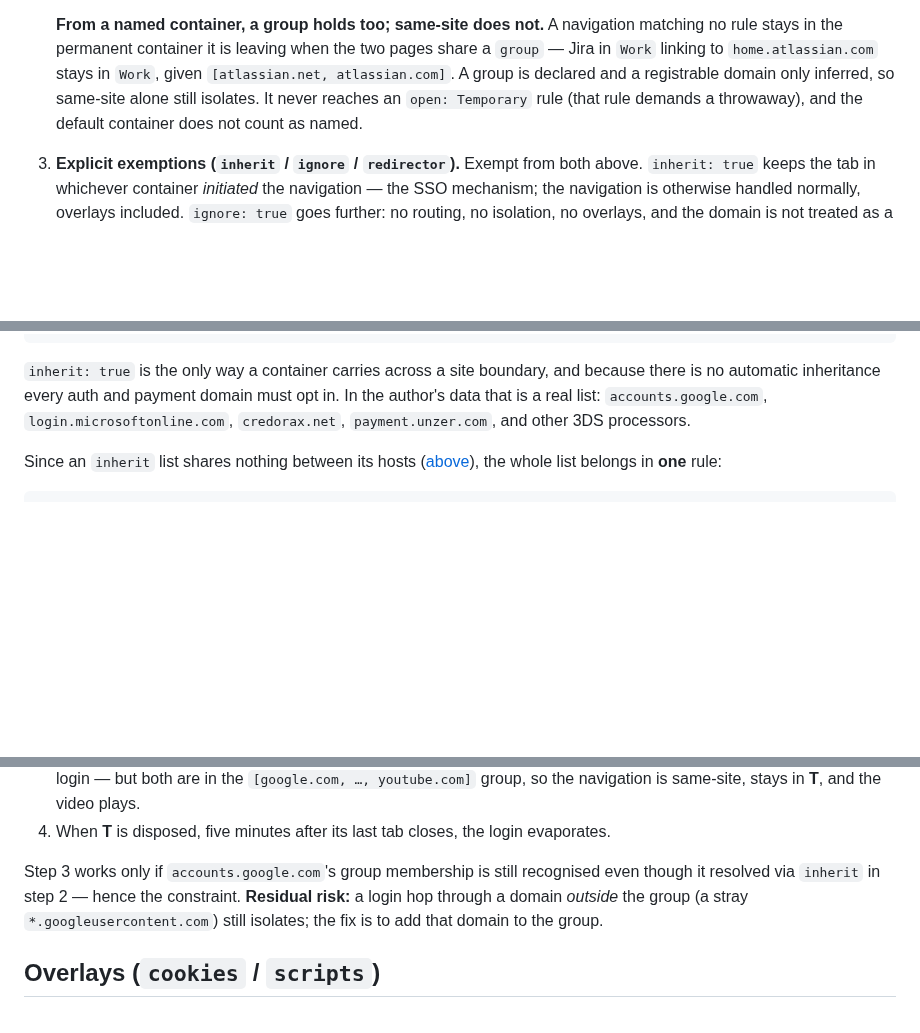
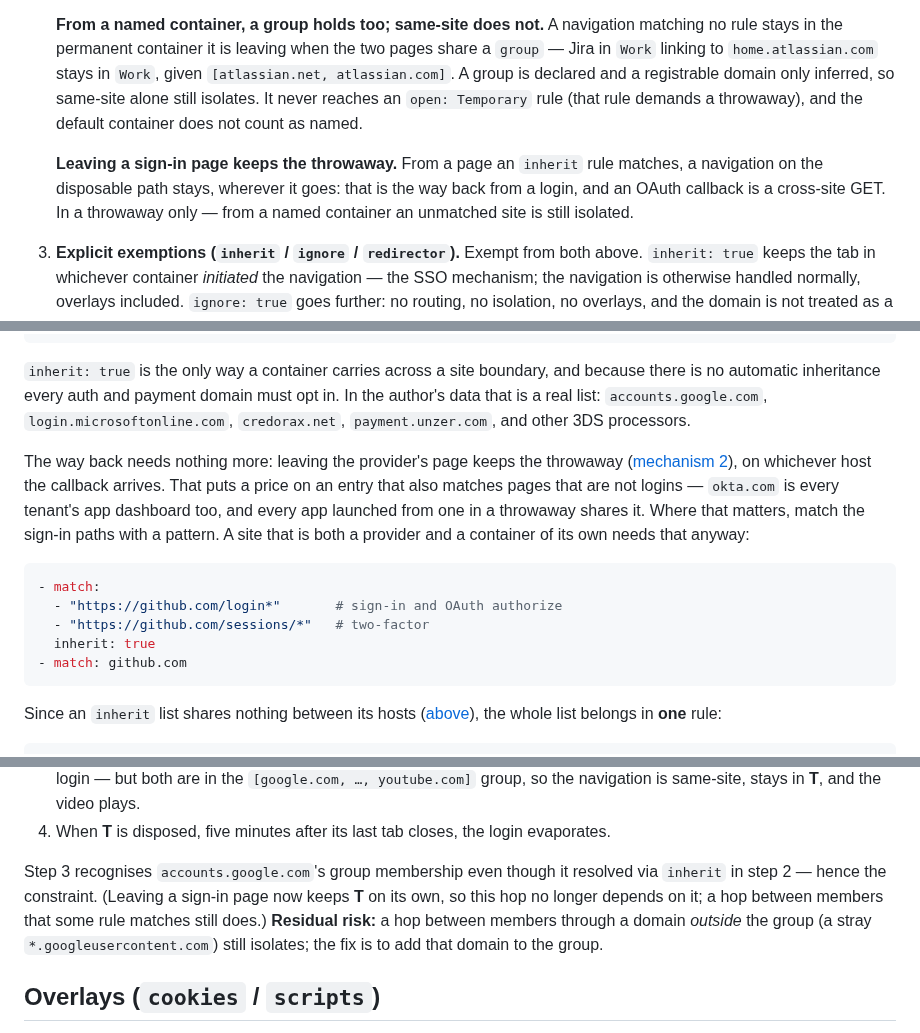
Before and after one commit to ArloL/configurable-containers, a Markdown page: CONFIG.md, 3 parts joined by grey strips. Rendered like a GitHub page; blank space fills up the shorter version.

````diff
--- a/CONFIG.md
+++ b/CONFIG.md
@@ -260,6 +260,11 @@ Every top-level (`main_frame`) navigation is evaluated fresh. Three mechanisms,
    inferred, so same-site alone still isolates. It never reaches an `open: Temporary` rule
    (that rule demands a throwaway), and the default container does not count as named.
 
+   **Leaving a sign-in page keeps the throwaway.** From a page an `inherit` rule matches,
+   a navigation on the disposable path stays, wherever it goes: that is the way back from
+   a login, and an OAuth callback is a cross-site GET. In a throwaway only — from a named
+   container an unmatched site is still isolated.
+
 3. **Explicit exemptions (`inherit` / `ignore` / `redirector`).** Exempt from both above.
    `inherit: true` keeps the tab in whichever container *initiated* the navigation — the
    SSO mechanism; the navigation is otherwise handled normally, overlays included.
@@ -314,6 +319,21 @@ An identity provider or shared payment redirector is configured one of two ways:
 there is no automatic inheritance every auth and payment domain must opt in. In the
 author's data that is a real list: `accounts.google.com`, `login.microsoftonline.com`,
 `credorax.net`, `payment.unzer.com`, and other 3DS processors.
+
+The way back needs nothing more: leaving the provider's page keeps the throwaway
+([mechanism 2](#resolution-engine)), on whichever host the callback arrives. That puts a
+price on an entry that also matches pages that are not logins — `okta.com` is every
+tenant's app dashboard too, and every app launched from one in a throwaway shares it.
+Where that matters, match the sign-in paths with a pattern. A site that is both a provider
+and a container of its own needs that anyway:
+
+```yaml
+- match:
+  - "https://github.com/login*"       # sign-in and OAuth authorize
+  - "https://github.com/sessions/*"   # two-factor
+  inherit: true
+- match: github.com
+```
 
 Since an `inherit` list shares nothing between its hosts
 ([above](#what-a-match-list-means-depends-on-the-action)), the whole list belongs in
@@ -395,10 +415,12 @@ signed-in-for-age-gate YouTube:
    group, so the navigation is same-site, stays in **T**, and the video plays.
 4. When **T** is disposed, five minutes after its last tab closes, the login evaporates.
 
-Step 3 works only if `accounts.google.com`'s group membership is still recognised even
-though it resolved via `inherit` in step 2 — hence the constraint. **Residual risk:** a
-login hop through a domain *outside* the group (a stray `*.googleusercontent.com`) still
-isolates; the fix is to add that domain to the group.
+Step 3 recognises `accounts.google.com`'s group membership even though it resolved via
+`inherit` in step 2 — hence the constraint. (Leaving a sign-in page now keeps **T** on its
+own, so this hop no longer depends on it; a hop between members that some rule matches
+still does.) **Residual risk:** a hop between members through a domain *outside* the
+group (a stray `*.googleusercontent.com`) still isolates; the fix is to add that domain
+to the group.
 
 ## Overlays (`cookies` / `scripts`)
 
````
Also changed, not shown: other parts of CONFIG.md (+1 -1 lines), TESTING.md (+11 -7 lines).
